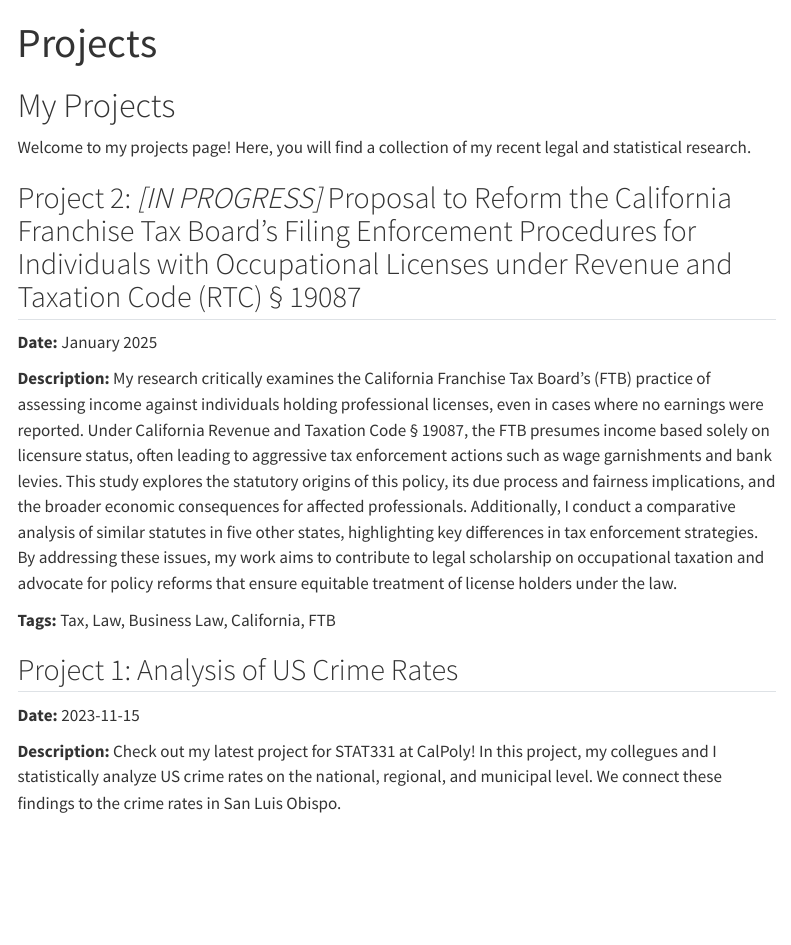
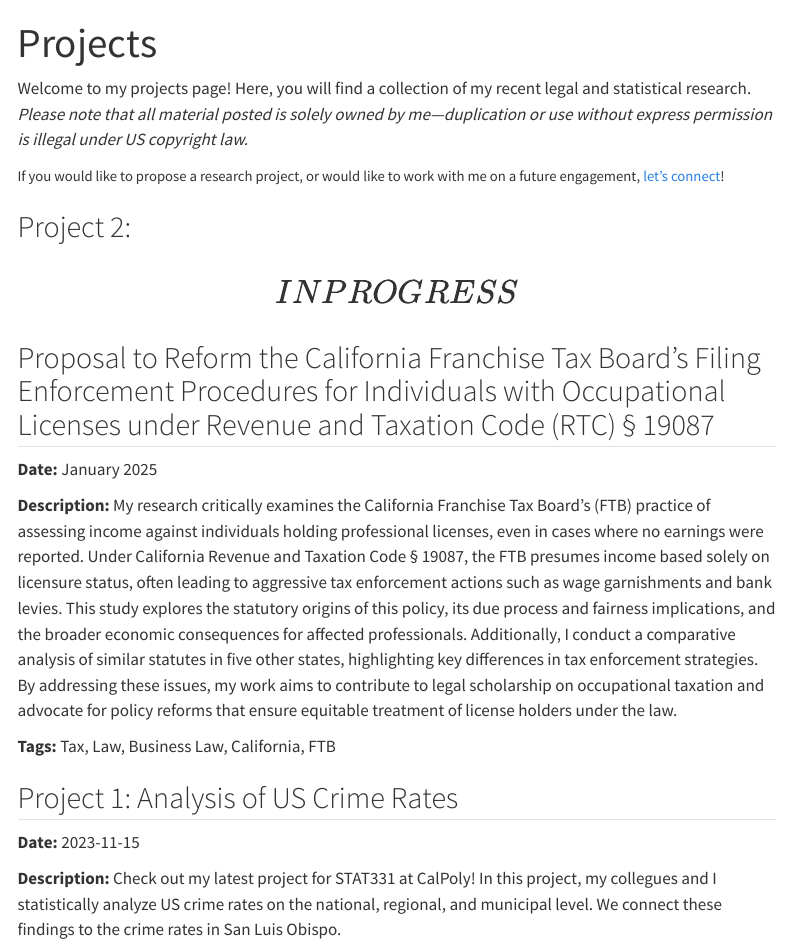
Before and after one commit to wsmithers/wsmithers.github.io, a Quarto document (projects.qmd): the page in a window 1100 px wide, from its top. Rendered offline with R 4.5, knitr and Pandoc in place of Quarto, with nearby package versions; menus at the side of the page are left out.

Commit message:
March Project Update 2

```diff
--- a/projects.qmd
+++ b/projects.qmd
@@ -3,18 +3,18 @@
 layout: blog
 ---
 
-# My Projects
 
-Welcome to my projects page! Here, you will find a collection of my recent legal and statistical research.
+Welcome to my projects page! Here, you will find a collection of my recent legal and statistical research. *Please note that all material posted is solely owned by me---duplication or use without express permission is illegal under US copyright law.*
 
-## Project 2: *[IN PROGRESS]* Proposal to Reform the California Franchise Tax Board’s Filing Enforcement Procedures for Individuals with Occupational Licenses under Revenue and Taxation Code (RTC) § 19087
+<small>If you would like to propose a research project, or would like to work with me on a future engagement, <a href="mailto:william.smithers.4@gmail.com">let's connect</a>!</small>
+
+## Project 2: *\[IN PROGRESS\]* Proposal to Reform the California Franchise Tax Board's Filing Enforcement Procedures for Individuals with Occupational Licenses under Revenue and Taxation Code (RTC) § 19087
 
 **Date:** January 2025
 
-**Description:** My research critically examines the California Franchise Tax Board’s (FTB) practice of assessing income against individuals holding professional licenses, even in cases where no earnings were reported. Under California Revenue and Taxation Code § 19087, the FTB presumes income based solely on licensure status, often leading to aggressive tax enforcement actions such as wage garnishments and bank levies. This study explores the statutory origins of this policy, its due process and fairness implications, and the broader economic consequences for affected professionals. Additionally, I conduct a comparative analysis of similar statutes in five other states, highlighting key differences in tax enforcement strategies. By addressing these issues, my work aims to contribute to legal scholarship on occupational taxation and advocate for policy reforms that ensure equitable treatment of license holders under the law.
+**Description:** My research critically examines the California Franchise Tax Board's (FTB) practice of assessing income against individuals holding professional licenses, even in cases where no earnings were reported. Under California Revenue and Taxation Code § 19087, the FTB presumes income based solely on licensure status, often leading to aggressive tax enforcement actions such as wage garnishments and bank levies. This study explores the statutory origins of this policy, its due process and fairness implications, and the broader economic consequences for affected professionals. Additionally, I conduct a comparative analysis of similar statutes in five other states, highlighting key differences in tax enforcement strategies. By addressing these issues, my work aims to contribute to legal scholarship on occupational taxation and advocate for policy reforms that ensure equitable treatment of license holders under the law.
 
 **Tags:** Tax, Law, Business Law, California, FTB
-
 
 ## Project 1: Analysis of US Crime Rates
 
```
Also changed, not shown: docs/search.json, projects.qmd (3 more changed lines), 1 other file.
